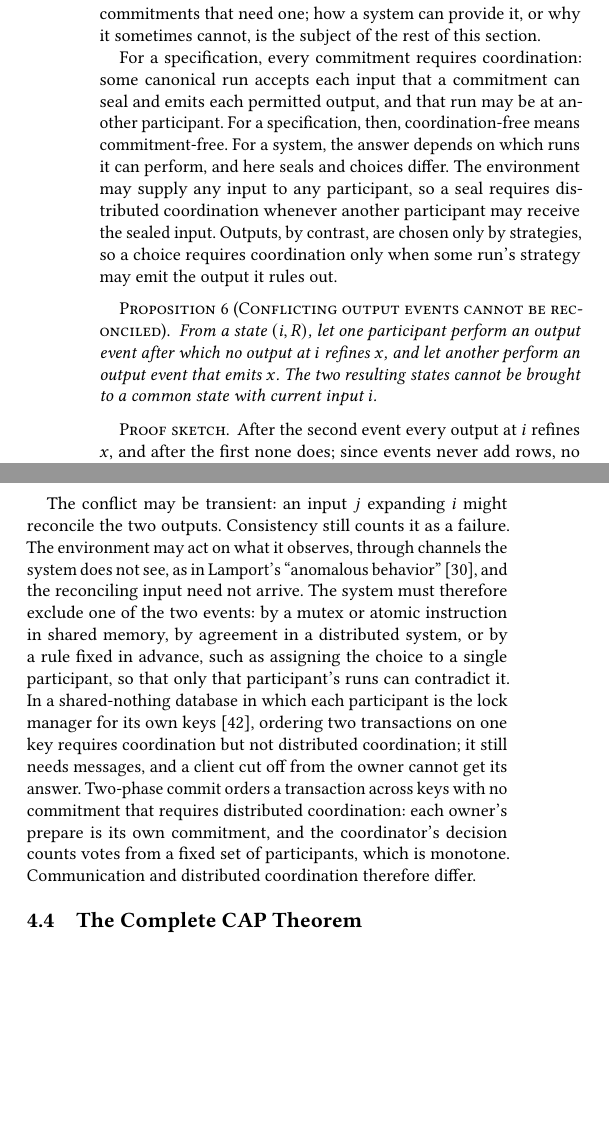
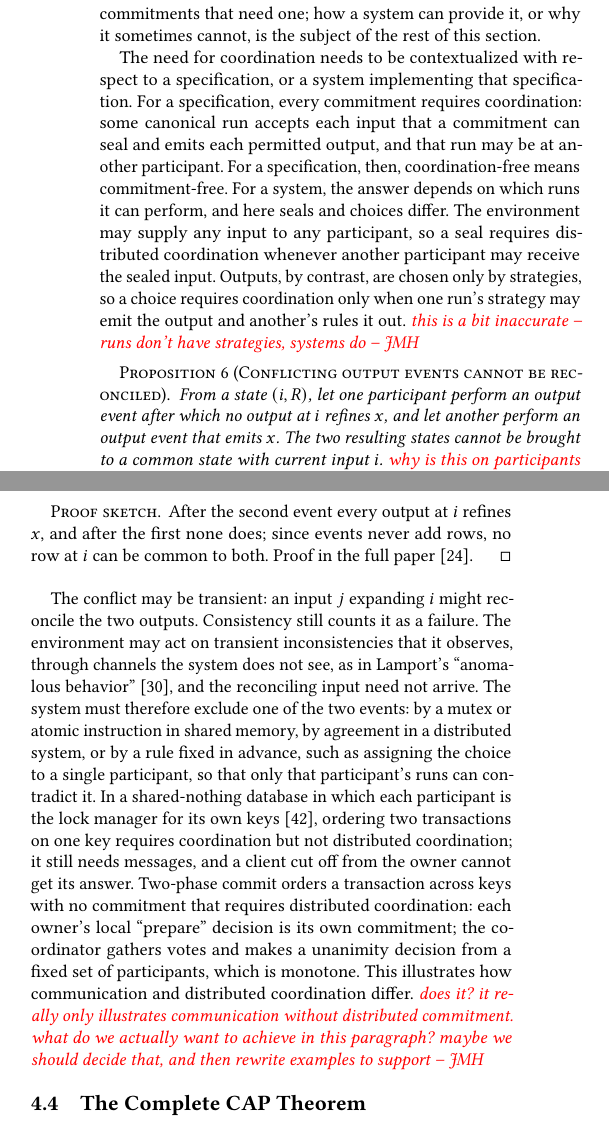
Before and after one commit to jhellerstein/coord-criterion, a LaTeX document (cidr.tex): two parts of the columns of page 8 of 13, joined at a grey line, cut so that both start at the same text, the shorter picture padded with empty space. Compiled offline with pdfLaTeX.

Commit message:
comment on Section 4.3

```diff
--- a/cidr.tex
+++ b/cidr.tex
@@ -1205,21 +1205,25 @@ mechanisms.  It identifies the commitments that need one; how a system can
 provide it, or why it sometimes cannot, is the subject of the rest of this
 section.
 
-For a specification, every commitment requires coordination: some canonical run
-accepts each input that a commitment can seal and emits each permitted
-output, and that run may be at another participant.  For a specification,
-then, coordination-free means commitment-free.  For a system, the answer
-depends on which runs it can perform, and here seals and choices differ.  The
-environment may supply any input to any participant, so a seal requires distributed coordination whenever another participant may receive the sealed input.
-Outputs, by contrast, are chosen only by strategies, so a choice requires coordination only when some run's strategy may emit the
-output it rules out.
+The need for coordination needs to be contextualized with respect to a
+specification, or a system implementing that specification. For a specification,
+every commitment requires coordination: some canonical run accepts each input
+that a commitment can seal and emits each permitted output, and that run may be
+at another participant.  For a specification, then, coordination-free means
+commitment-free.  For a system, the answer depends on which runs it can perform,
+and here seals and choices differ.  The environment may supply any input to any
+participant, so a seal requires distributed coordination whenever another
+participant may receive the sealed input. Outputs, by contrast, are chosen only
+by strategies, so a choice requires coordination only when one run's strategy
+may emit the output and another's rules it out. \jmh{this is a bit inaccurate --
+runs don't have strategies, systems do}
 
 \begin{proposition}[Conflicting output events cannot be reconciled]
 \label{thm:commitments-require-coordination}
 From a state $(i,R)$, let one participant perform an output event after which
 no output at $i$ \outrel $x$, and let another perform an output event that
 emits $x$.  The two resulting states cannot be brought to a common state with
-current input $i$.
+current input $i$. \jmh{why is this on participants rather than runs?}
 \end{proposition}
 
 \begin{proof}[Proof sketch]
@@ -1229,22 +1233,24 @@ to both.  \fullproof
 \end{proof}
 
 The conflict may be transient: an input $j$ \inrelpart $i$ might reconcile the
-two outputs.  Consistency still counts it as a failure.  The environment may
-act on what it observes, through channels the system does not see, as in
-Lamport's ``anomalous behavior''~\cite{lamport1978time}, and the reconciling
-input need not arrive.  The system must therefore exclude one of the two
-events: by a mutex or atomic instruction in shared memory, by agreement in a
-distributed system, or by a rule fixed in advance, such as assigning the
-choice to a single participant, so that only that participant's runs can
-contradict it.  In a shared-nothing database in which each participant is the
-lock manager for its own keys~\cite{stonebraker1986sharednothing}, ordering
-two transactions on one key requires coordination but not distributed
-coordination;
-it still needs messages, and a client cut off from the owner cannot get its
-answer.  Two-phase commit orders a transaction across keys with no commitment that
-requires distributed coordination: each owner's prepare is its own commitment, and the
-coordinator's decision counts votes from a fixed set of participants, which is
-monotone.  Communication and distributed coordination therefore differ.
+two outputs.  Consistency still counts it as a failure.  The environment may act
+on transient inconsistencies that it observes, through channels the system does
+not see, as in Lamport's ``anomalous behavior''~\cite{lamport1978time}, and the
+reconciling input need not arrive.  The system must therefore exclude one of the
+two events: by a mutex or atomic instruction in shared memory, by agreement in a
+distributed system, or by a rule fixed in advance, such as assigning the choice
+to a single participant, so that only that participant's runs can contradict it.
+In a shared-nothing database in which each participant is the lock manager for
+its own keys~\cite{stonebraker1986sharednothing}, ordering two transactions on
+one key requires coordination but not distributed coordination; it still needs
+messages, and a client cut off from the owner cannot get its answer.  Two-phase
+commit orders a transaction across keys with no commitment that requires
+distributed coordination: each owner's local ``prepare'' decision is its own
+commitment; the coordinator gathers votes and makes a unanimity decision from a
+fixed set of participants, which is monotone.  This illustrates how communication
+and distributed coordination differ. \jmh{does it? it really only illustrates
+communication without distributed commitment. what do we actually want to achieve
+in this paragraph? maybe we should decide that, and then rewrite examples to support}
 
 \subsection{The Complete CAP Theorem}
 \label{sec:complete-cap}
```
